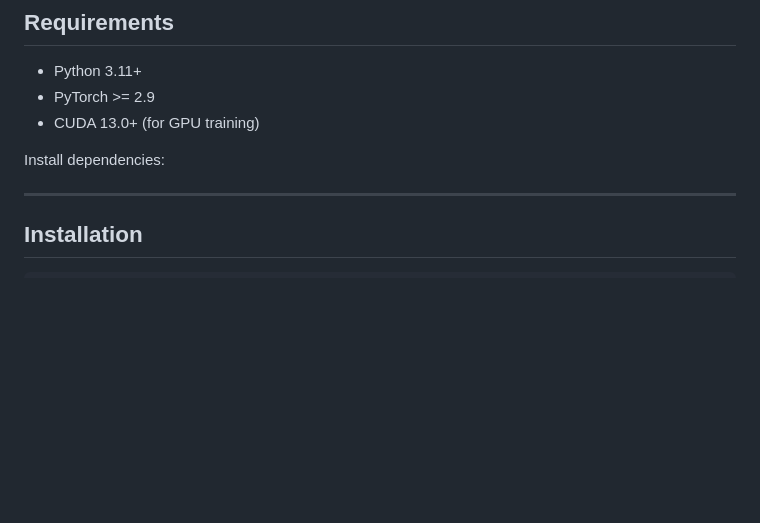
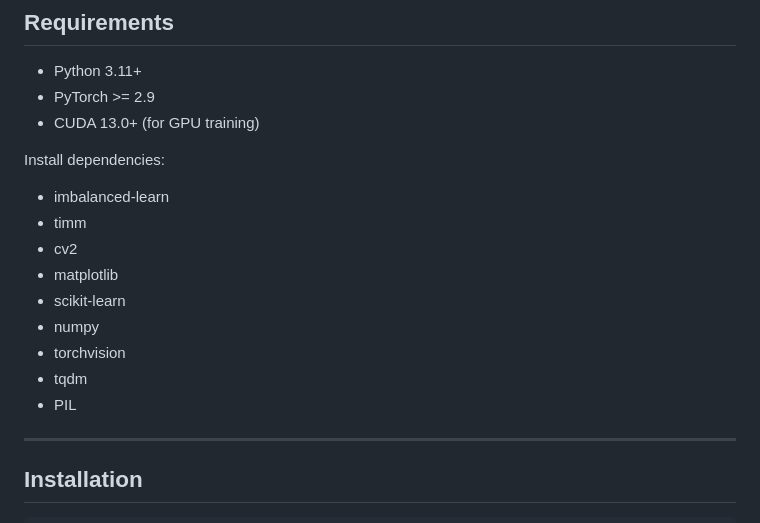
Before and after one commit to Aura4G/Swin-Xception-for-Facial-Expression-Recognition, a Markdown page: README.md, the part around the change. Rendered like a GitHub page; blank space fills up the shorter version.

Commit message:
Update README with new dependencies
Added additional dependencies to the installation section.

```diff
--- a/README.md
+++ b/README.md
@@ -45,7 +45,15 @@ cooperates with SMOTE to refine decision boundaries for minority classes, effect
 - CUDA 13.0+ (for GPU training)
 
 Install dependencies:
-
+- imbalanced-learn
+- timm
+- cv2
+- matplotlib
+- scikit-learn
+- numpy
+- torchvision
+- tqdm
+- PIL
 ---
 
 ## Installation
```
